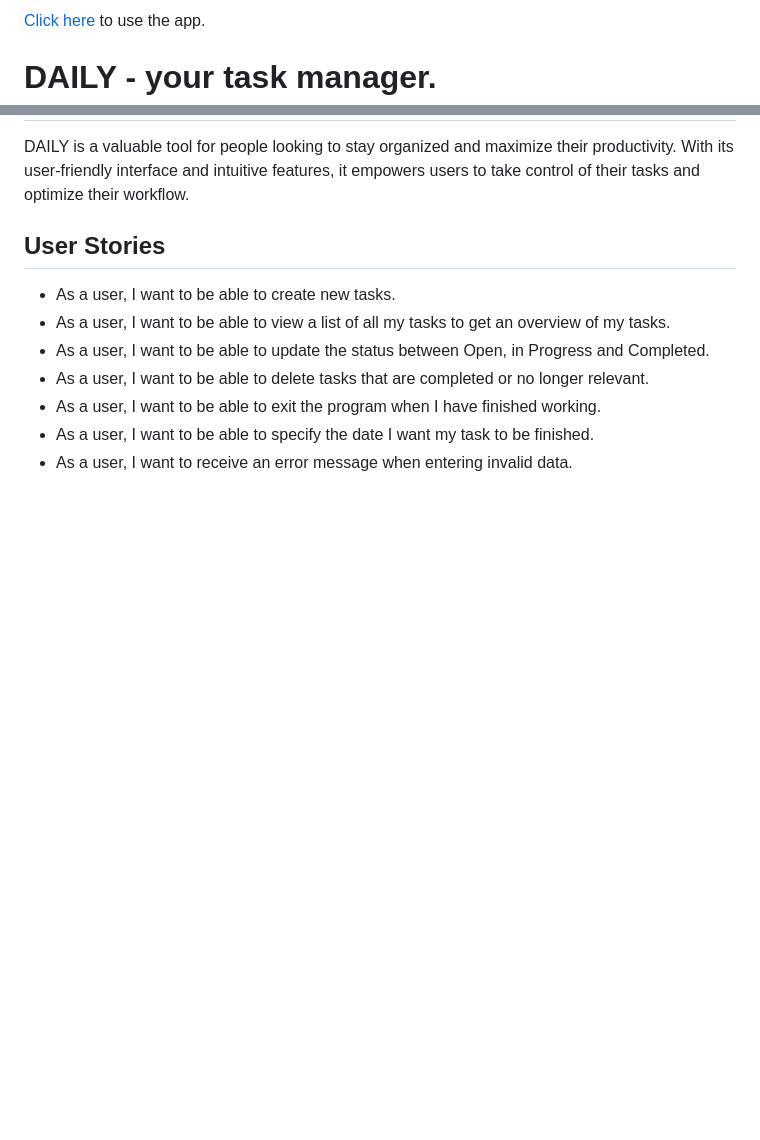
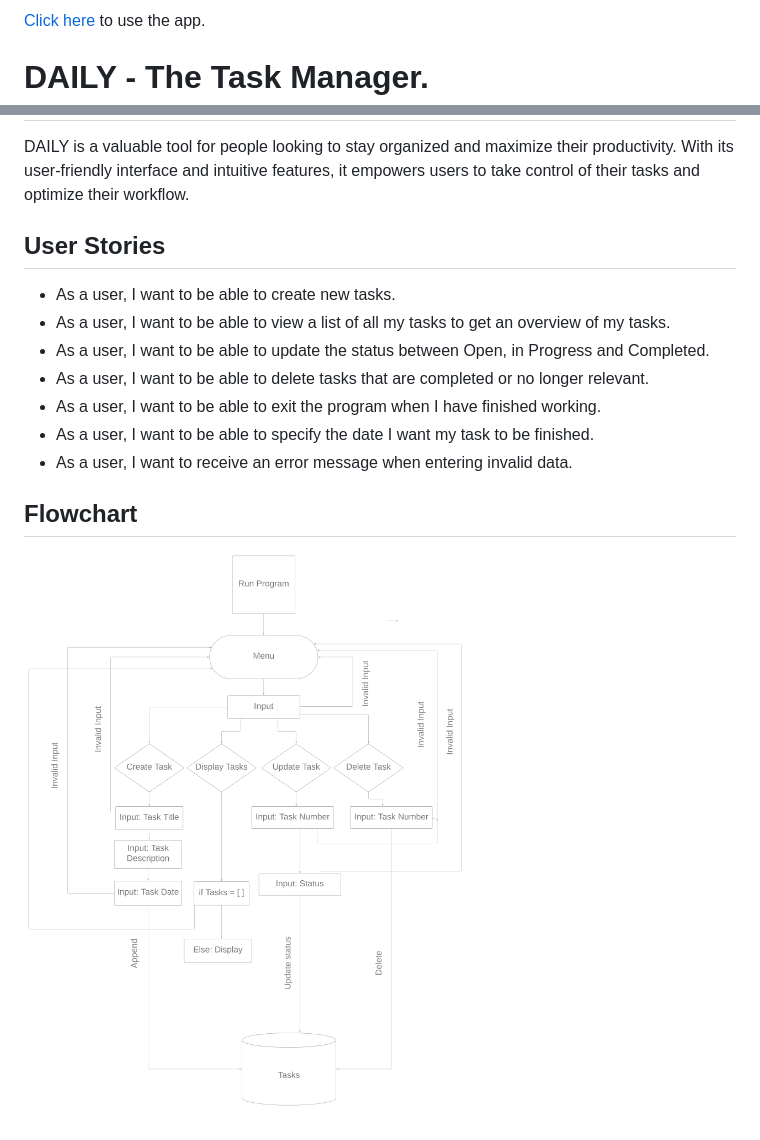
Before and after one commit to Code-Institute-Submissions/daily-task-manager, a Markdown page: README.md, 2 parts joined by grey strips. Drawn GitHub-style; pictures changed too: images/flow-chart.png (added); blank space fills up the shorter version.

Commit message:
Update README.md with Flowchart

```diff
--- a/README.md
+++ b/README.md
@@ -2,7 +2,7 @@
 
 [Click here](https://daily-task-manager-a1eb82a65d82.herokuapp.com/) to use the app.
 
-# DAILY - your task manager.
+# DAILY - The Task Manager.
 
 DAILY is a valuable tool for people looking to stay organized and maximize their productivity. With its user-friendly interface and intuitive features, it empowers users to take control of their tasks and optimize their workflow.
 
@@ -15,3 +15,7 @@ DAILY is a valuable tool for people looking to stay organized and maximize their
 - As a user, I want to be able to exit the program when I have finished working.
 - As a user, I want to be able to specify the date I want my task to be finished.
 - As a user, I want to receive an error message when entering invalid data.
+
+## Flowchart
+
+![Flowchart](images/flow-chart.png)
```
